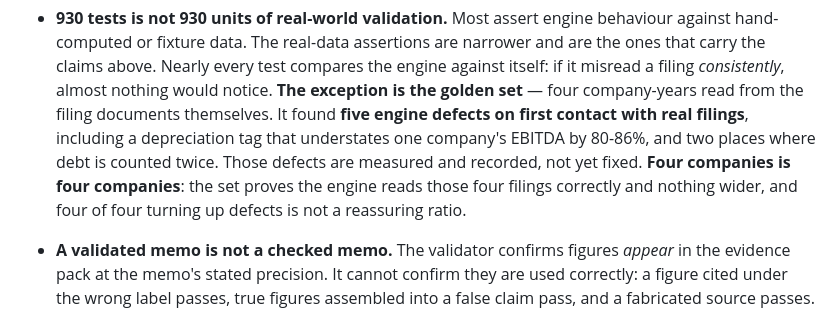
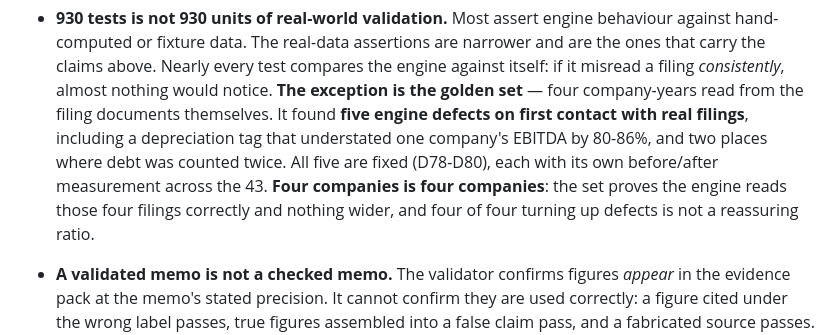
Before and after one commit to ozairh-dev/credit-risk-analyser, a Markdown page: docs/case-study.md, the part around the change. GitHub-like rendering.

Commit message:
docs: correct stale claim in case study re golden-set fixes
The Limitations section said the five golden-set defects were 'measured
and recorded, not yet fixed' -- stale since D78-D80 fixed all five two
commits ago. Corrected to past tense and cited the decisions. The
'four companies is four companies' scope caveat is untouched: it is a
claim about verification coverage, not fix status, and stays true either
way.

```diff
--- a/docs/case-study.md
+++ b/docs/case-study.md
@@ -213,10 +213,11 @@ anywhere it appears. Specifically:
   if it misread a filing *consistently*, almost nothing would notice. **The exception is
   the golden set** — four company-years read from the filing documents themselves. It found
   **five engine defects on first contact with real filings**, including a depreciation tag
-  that understates one company's EBITDA by 80-86%, and two places where debt is counted
-  twice. Those defects are measured and recorded, not yet fixed. **Four companies is four
-  companies**: the set proves the engine reads those four filings correctly and nothing
-  wider, and four of four turning up defects is not a reassuring ratio.
+  that understated one company's EBITDA by 80-86%, and two places where debt was counted
+  twice. All five are fixed (D78-D80), each with its own before/after measurement across
+  the 43. **Four companies is four companies**: the set proves the engine reads those four
+  filings correctly and nothing wider, and four of four turning up defects is not a
+  reassuring ratio.
 - **A validated memo is not a checked memo.** The validator confirms figures *appear* in the
   evidence pack at the memo's stated precision. It cannot confirm they are used correctly: a
   figure cited under the wrong label passes, true figures assembled into a false claim pass,
```
